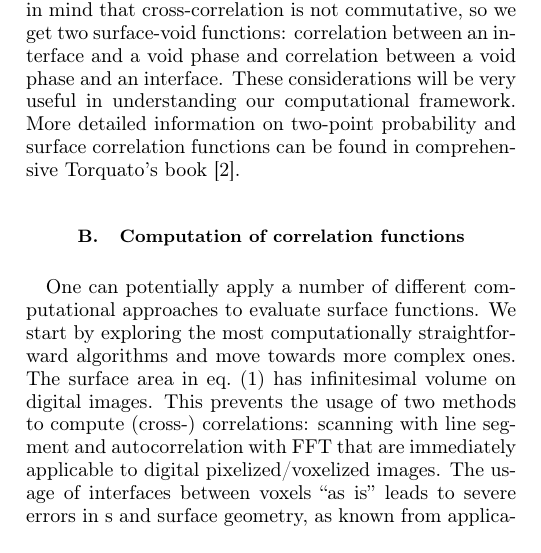
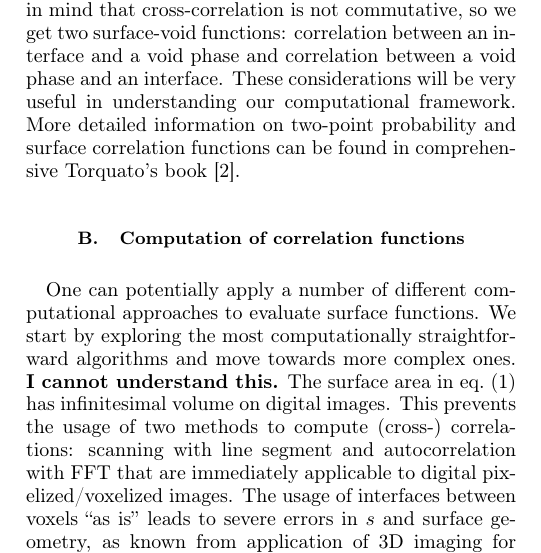
Before and after one commit to shamazmazum/surfsurf-paper, a LaTeX paper (surf-surf.tex): part of one column of page 2 of 8, cut so that both start at the same text. Compiled offline with pdfLaTeX.

Commit message:
Mark a place I cannot understand

```diff
--- a/surf-surf.tex
+++ b/surf-surf.tex
@@ -238,12 +238,13 @@ found in comprehensive Torquato's book \cite{Torq_book}.
 \subsection{Computation of correlation functions}
 One can potentially apply a number of different computational approaches to
 evaluate surface functions. We start by exploring the most computationally
-straightforward algorithms and move towards more complex ones. The surface area
+straightforward algorithms and move towards more complex ones. \textbf{I cannot
+ understand this.} The surface area
 in \cref{eq:interface} has infinitesimal volume on digital images. This prevents
 the usage of two methods to compute (cross-) correlations: scanning with line
 segment and autocorrelation with FFT that are immediately applicable to digital
 pixelized/voxelized images. The usage of interfaces between voxels ``as is''
-leads to severe errors in s and surface geometry, as known from application of
+leads to severe errors in $s$ and surface geometry, as known from application of
 3D imaging for geometry and topology analysis \cite{AWR_PNM} or energy
 minimization problems \cite{jagged_surfaces}. Another option would be to
 describe the boundaries between voxels with some curves, e.~g., splines. This
```
